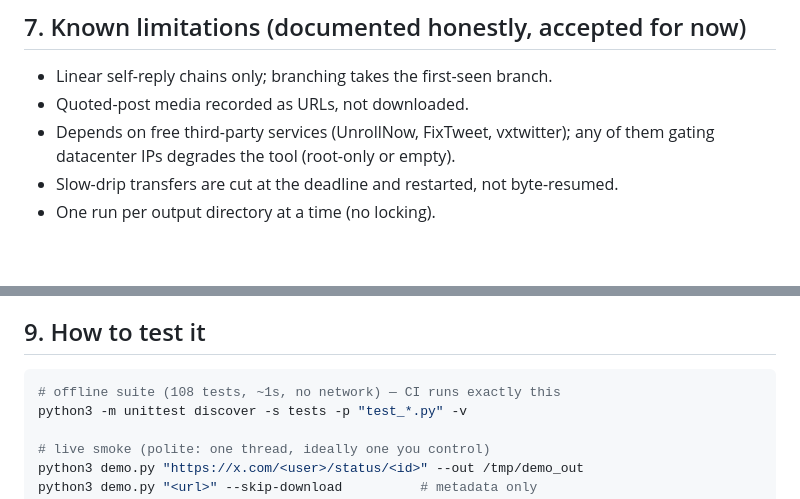
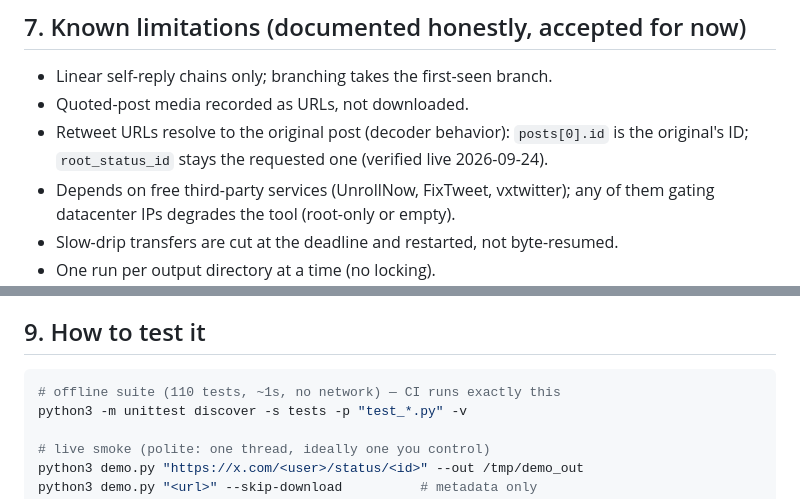
Before and after one commit to Bilal140202/xthread-agent, a Markdown page: PROJECT_CONTEXT.md, 2 parts joined by grey strips. GitHub-like rendering; blank space fills up the shorter version.

````diff
--- a/PROJECT_CONTEXT.md
+++ b/PROJECT_CONTEXT.md
@@ -115,6 +115,9 @@ DISCOVERY (unrollnow.com)  →  DECODE (api.fxtwitter.com, fallback
 
 - Linear self-reply chains only; branching takes the first-seen branch.
 - Quoted-post media recorded as URLs, not downloaded.
+- Retweet URLs resolve to the original post (decoder behavior): `posts[0].id`
+  is the original's ID; `root_status_id` stays the requested one (verified
+  live 2026-09-24).
 - Depends on free third-party services (UnrollNow, FixTweet, vxtwitter);
   any of them gating datacenter IPs degrades the tool (root-only or empty).
 - Slow-drip transfers are cut at the deadline and restarted, not byte-resumed.
@@ -147,7 +150,7 @@ suspect endpoint with curl from the same IP class, update the matrix row.
 ## 9. How to test it
 
 ```bash
-# offline suite (108 tests, ~1s, no network) — CI runs exactly this
+# offline suite (110 tests, ~1s, no network) — CI runs exactly this
 python3 -m unittest discover -s tests -p "test_*.py" -v
 
 # live smoke (polite: one thread, ideally one you control)
````
Also changed, not shown: README.md (+6 -1 lines), RELEASE_NOTES.md (+2 -2 lines).
